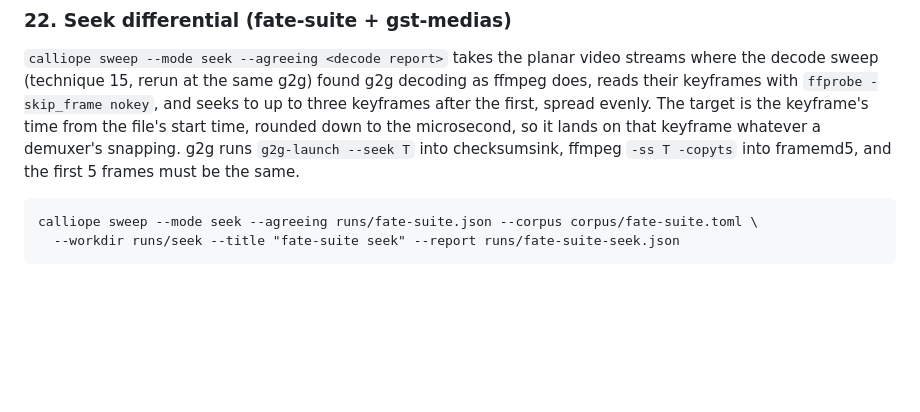
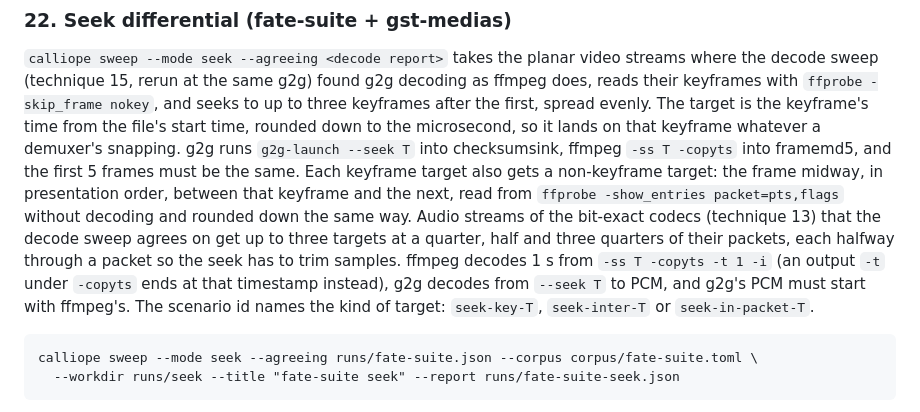
Before and after one commit to Glass2GlassHQ/calliope, a Markdown page: TESTING.md, the part around one of its changes. Drawn GitHub-style; blank space fills up the shorter version.

````diff
--- a/TESTING.md
+++ b/TESTING.md
@@ -710,7 +710,17 @@ nokey`, and seeks to up to three keyframes after the first, spread evenly. The
 target is the keyframe's time from the file's start time, rounded down to the
 microsecond, so it lands on that keyframe whatever a demuxer's snapping. g2g
 runs `g2g-launch --seek T` into checksumsink, ffmpeg `-ss T -copyts` into
-framemd5, and the first 5 frames must be the same.
+framemd5, and the first 5 frames must be the same. Each keyframe target also
+gets a non-keyframe target: the frame midway, in presentation order, between
+that keyframe and the next, read from `ffprobe -show_entries packet=pts,flags`
+without decoding and rounded down the same way. Audio streams of the bit-exact
+codecs (technique 13) that the decode sweep agrees on get up to three targets
+at a quarter, half and three quarters of their packets, each halfway through a
+packet so the seek has to trim samples. ffmpeg decodes 1 s from `-ss T -copyts
+-t 1 -i` (an output `-t` under `-copyts` ends at that timestamp instead), g2g
+decodes from `--seek T` to PCM, and g2g's PCM must start with ffmpeg's. The
+scenario id names the kind of target: `seek-key-T`, `seek-inter-T` or
+`seek-in-packet-T`.
 ```
 calliope sweep --mode seek --agreeing runs/fate-suite.json --corpus corpus/fate-suite.toml \
   --workdir runs/seek --title "fate-suite seek" --report runs/fate-suite-seek.json
````
Also changed, not shown: other parts of TESTING.md (+56 -0 lines).
